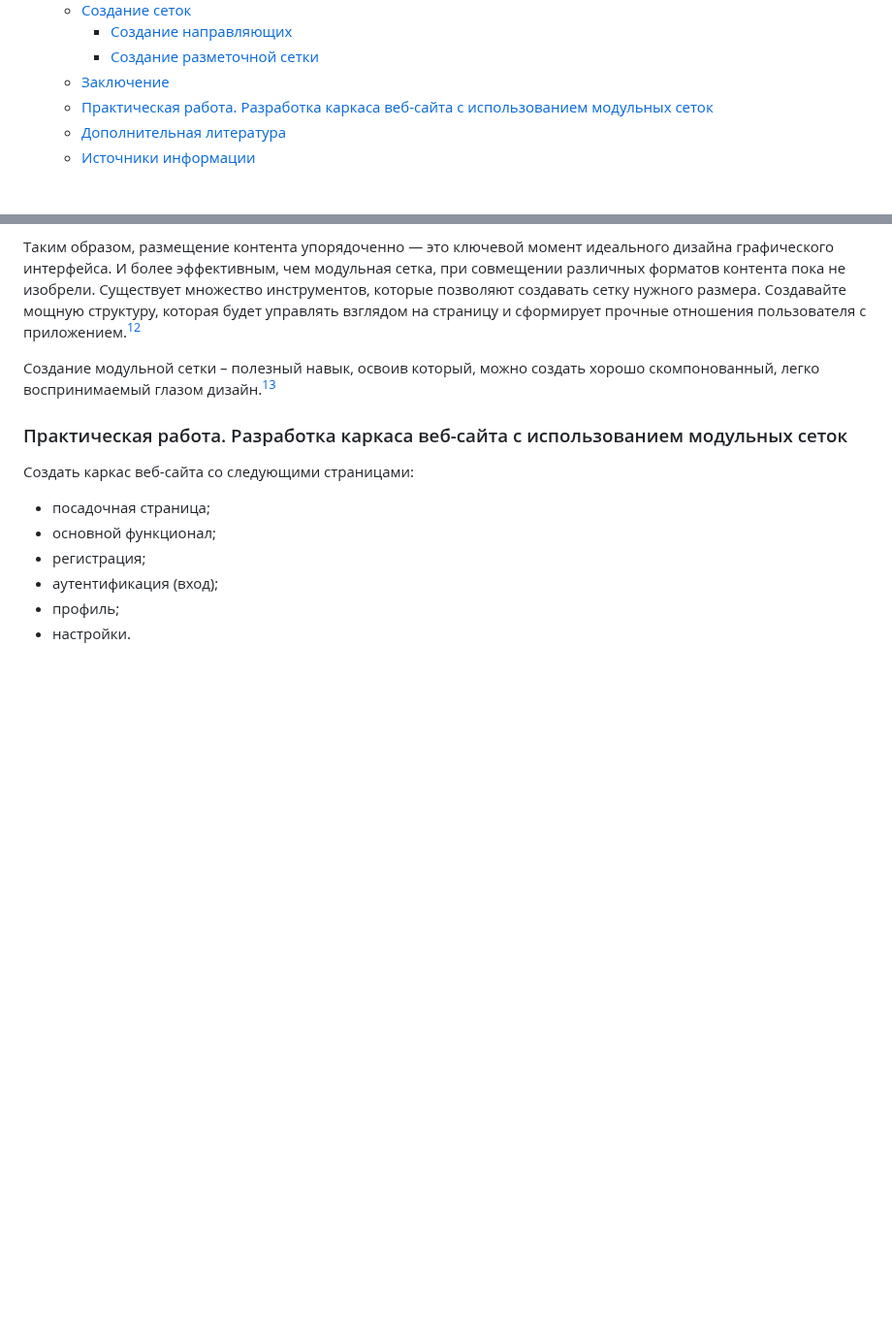
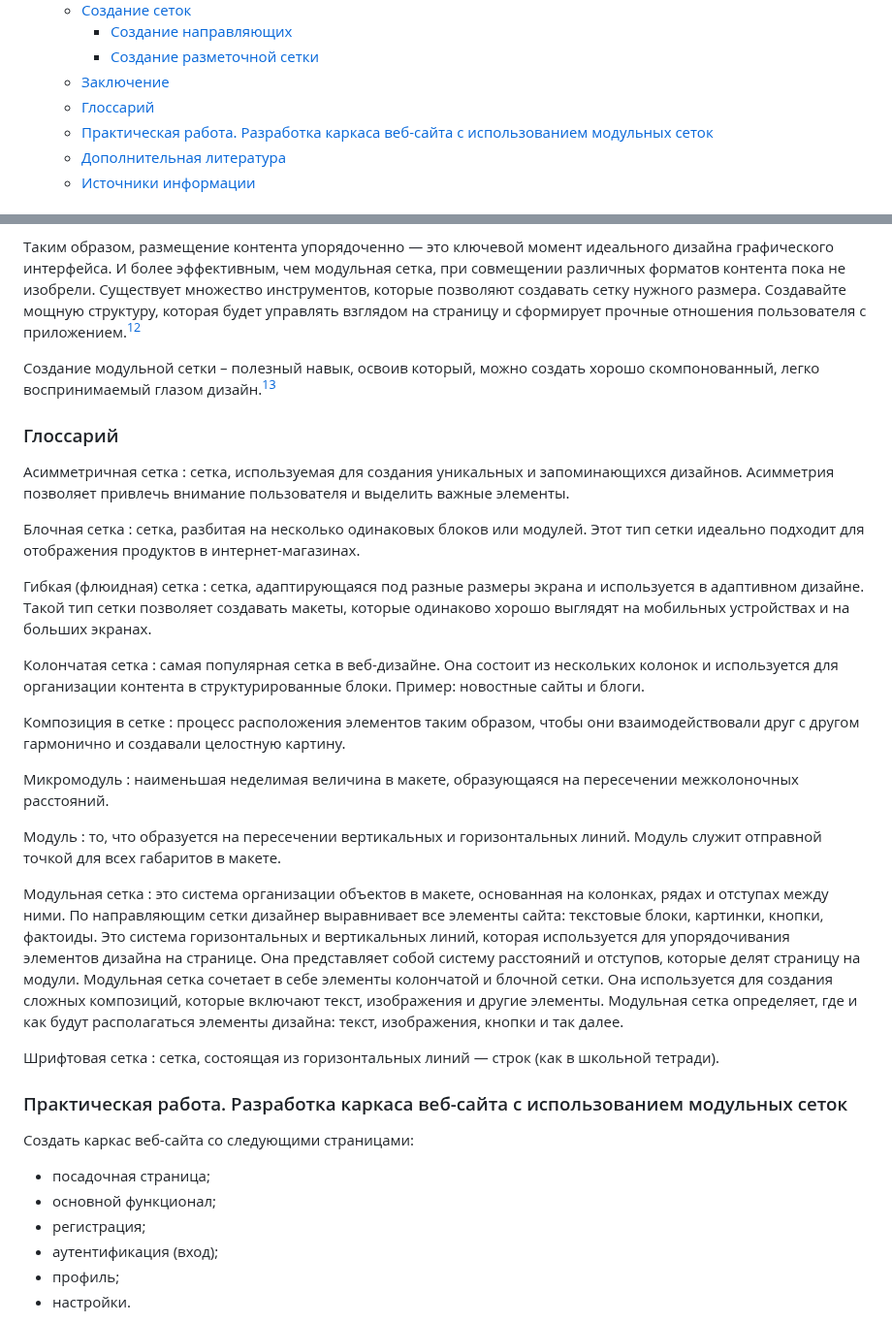
Before and after one commit to edu-top/68c8071d63e4ad8e0adf4601, a Markdown page: wiki/07_grids.md, 2 parts joined by grey strips. Shown at 97% size. Drawn GitHub-style; blank space fills up the shorter version.

Commit message:
docs: add glossary section

```diff
--- a/wiki/07_grids.md
+++ b/wiki/07_grids.md
@@ -20,6 +20,7 @@
     - [Создание направляющих](#создание-направляющих)
     - [Создание разметочной сетки](#создание-разметочной-сетки)
   - [Заключение](#заключение)
+  - [Глоссарий](#глоссарий)
   - [Практическая работа. Разработка каркаса веб-сайта с использованием модульных сеток](#практическая-работа-разработка-каркаса-веб-сайта-с-использованием-модульных-сеток)
   - [Дополнительная литература](#дополнительная-литература)
   - [Источники информации](#источники-информации)
@@ -400,6 +401,35 @@ Cетка и композиция — это неотъемлемые инстр
 
 Создание модульной сетки – полезный навык, освоив который, можно создать хорошо скомпонованный, легко воспринимаемый глазом дизайн.[^модульная-сетка-в-вёрстке-для-полигра]
 
+### Глоссарий
+
+Асимметричная сетка
+: сетка, используемая для создания уникальных и запоминающихся дизайнов. Асимметрия позволяет привлечь внимание пользователя и выделить важные элементы.
+
+Блочная сетка
+: сетка, разбитая на несколько одинаковых блоков или модулей. Этот тип сетки идеально подходит для отображения продуктов в интернет-магазинах.
+
+Гибкая (флюидная) сетка
+: сетка, адаптирующаяся под разные размеры экрана и используется в адаптивном дизайне. Такой тип сетки позволяет создавать макеты, которые одинаково хорошо выглядят на мобильных устройствах и на больших экранах.
+
+Колончатая сетка
+: самая популярная сетка в веб-дизайне. Она состоит из нескольких колонок и используется для организации контента в структурированные блоки. Пример: новостные сайты и блоги.
+
+Композиция в сетке
+: процесс расположения элементов таким образом, чтобы они взаимодействовали друг с другом гармонично и создавали целостную картину.
+
+Микромодуль
+: наименьшая неделимая величина в макете, образующаяся на пересечении межколоночных расстояний.
+
+Модуль
+: то, что образуется на пересечении вертикальных и горизонтальных линий. Модуль служит отправной точкой для всех габаритов в макете.
+
+Модульная сетка
+: это система организации объектов в макете, основанная на колонках, рядах и отступах между ними. По направляющим сетки дизайнер выравнивает все элементы сайта: текстовые блоки, картинки, кнопки, фактоиды. Это система горизонтальных и вертикальных линий, которая используется для упорядочивания элементов дизайна на странице. Она представляет собой систему расстояний и отступов, которые делят страницу на модули. Модульная сетка сочетает в себе элементы колончатой и блочной сетки. Она используется для создания сложных композиций, которые включают текст, изображения и другие элементы. Модульная сетка определяет, где и как будут располагаться элементы дизайна: текст, изображения, кнопки и так далее.
+
+Шрифтовая сетка
+: сетка, состоящая из горизонтальных линий — строк (как в школьной тетради).
+
 ### Практическая работа. Разработка каркаса веб-сайта с использованием модульных сеток
 Создать каркас веб-сайта со следующими страницами:
 
```
